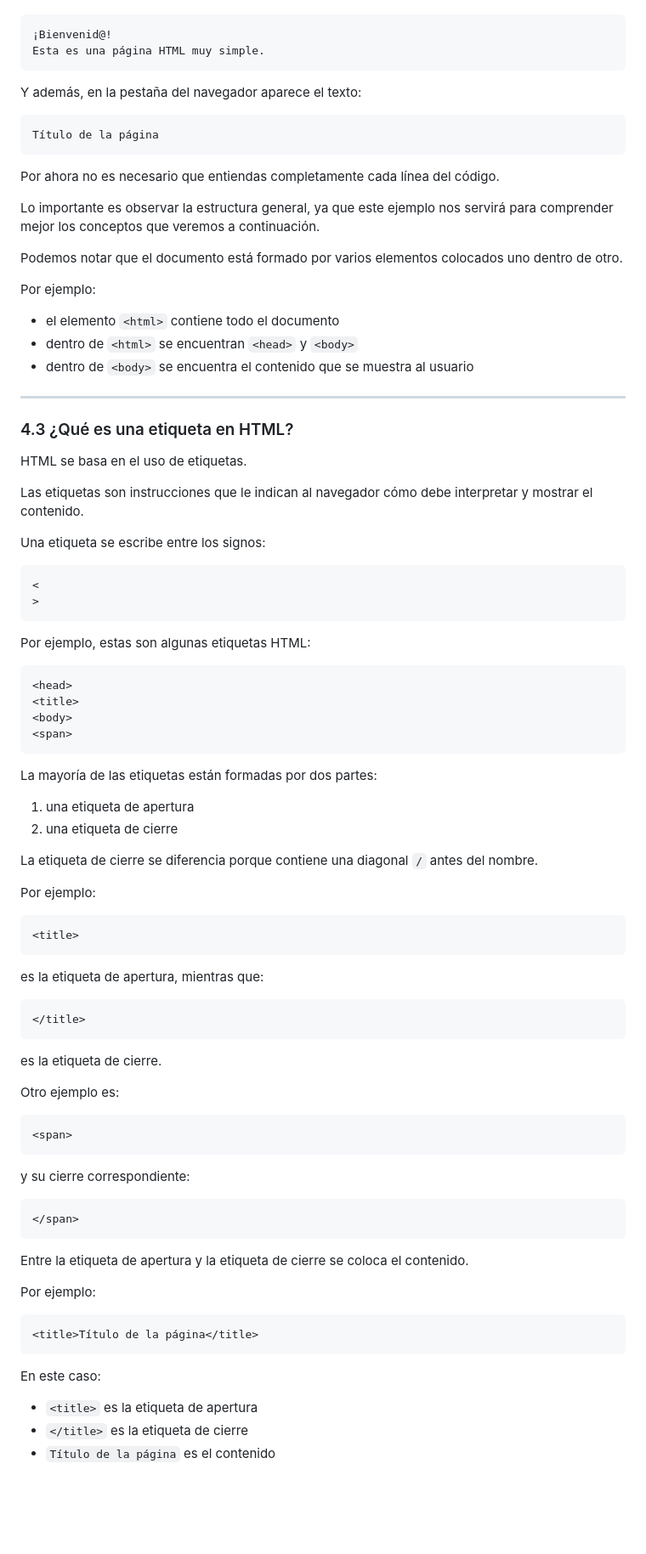
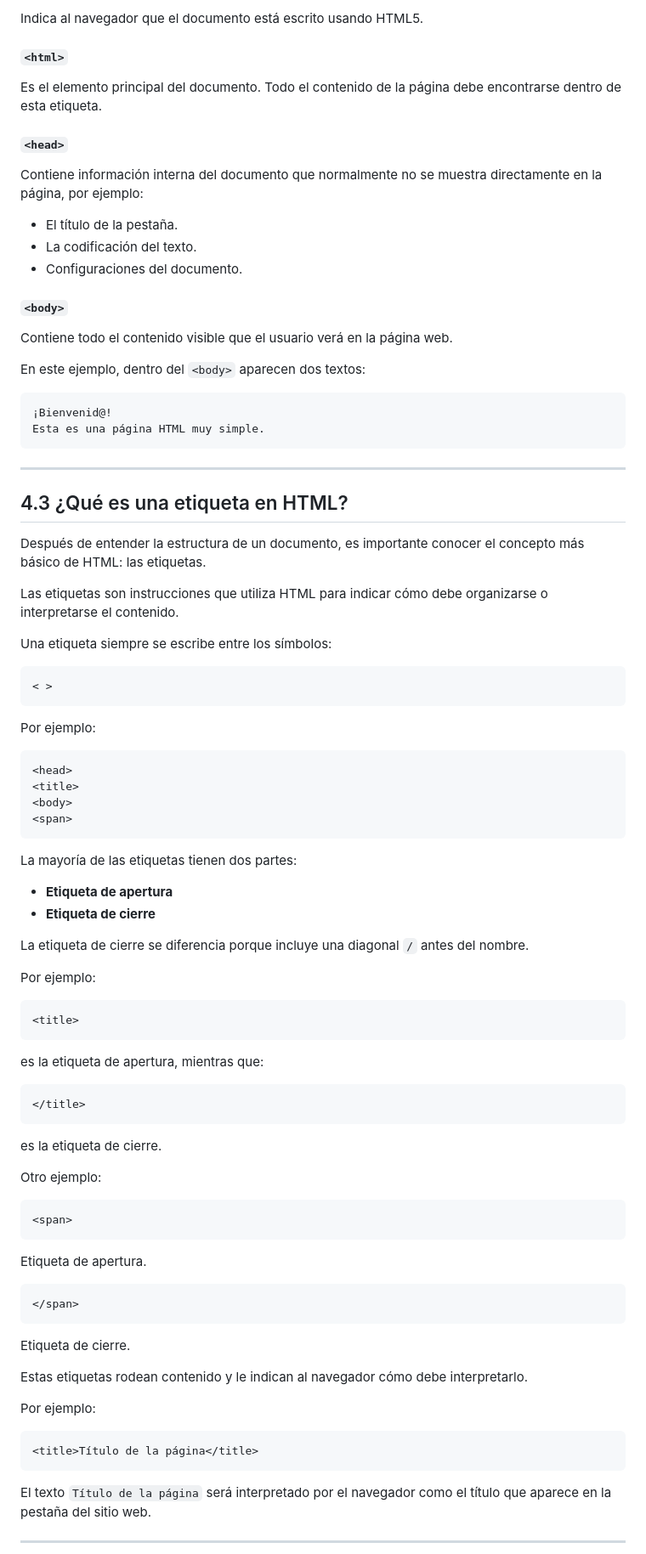
Before and after one commit to IngDanielSanchezSierra/Curso-de-HTML5-CSS3-y-JavaScript, a Markdown page: 001 - HTML5: Introducción/README.md, the part around one of its changes. Shown at 85% size. Drawn GitHub-style; blank space fills up the shorter version.

````diff
--- a/001 - HTML5: Introducción/README.md
+++ b/001 - HTML5: Introducción/README.md
@@ -64,43 +83,43 @@ Cuando este código es interpretado por un navegador, el resultado que se muestr
+Indica al navegador que el documento está escrito usando HTML5.
+
+#### `<html>`
+
+Es el elemento principal del documento. Todo el contenido de la página debe encontrarse dentro de esta etiqueta.
+
+#### `<head>`
+
+Contiene información interna del documento que normalmente no se muestra directamente en la página, por ejemplo:
+
+* El título de la pestaña.
+* La codificación del texto.
+* Configuraciones del documento.
+
+#### `<body>`
+
+Contiene todo el contenido visible que el usuario verá en la página web.
+
+En este ejemplo, dentro del `<body>` aparecen dos textos:
 
 ```text
 ¡Bienvenid@!
 Esta es una página HTML muy simple.
 ```
 
-Y además, en la pestaña del navegador aparece el texto:
+---
+
+## 4.3 ¿Qué es una etiqueta en HTML?
+
+Después de entender la estructura de un documento, es importante conocer el concepto más básico de HTML: las etiquetas.
+
+Las etiquetas son instrucciones que utiliza HTML para indicar cómo debe organizarse o interpretarse el contenido.
+
+Una etiqueta siempre se escribe entre los símbolos:
 
 ```text
-Título de la página
+< >
 ```
 
-Por ahora no es necesario que entiendas completamente cada línea del código.
-
-Lo importante es observar la estructura general, ya que este ejemplo nos servirá para comprender mejor los conceptos que veremos a continuación.
-
-Podemos notar que el documento está formado por varios elementos colocados uno dentro de otro.
-
 Por ejemplo:
-
-- el elemento `<html>` contiene todo el documento
-- dentro de `<html>` se encuentran `<head>` y `<body>`
-- dentro de `<body>` se encuentra el contenido que se muestra al usuario
-
----
-
-### 4.3 ¿Qué es una etiqueta en HTML?
-
-HTML se basa en el uso de etiquetas.
-
-Las etiquetas son instrucciones que le indican al navegador cómo debe interpretar y mostrar el contenido.
-
-Una etiqueta se escribe entre los signos:
-
-```text
-<
->
-```
-
-Por ejemplo, estas son algunas etiquetas HTML:
 
 ```html
 <head>
@@ -109,12 +128,12 @@ Por ejemplo, estas son algunas etiquetas HTML:
 <span>
 ```
 
-La mayoría de las etiquetas están formadas por dos partes:
+La mayoría de las etiquetas tienen dos partes:
 
-1. una etiqueta de apertura
-2. una etiqueta de cierre
+* **Etiqueta de apertura**
+* **Etiqueta de cierre**
 
-La etiqueta de cierre se diferencia porque contiene una diagonal `/` antes del nombre.
+La etiqueta de cierre se diferencia porque incluye una diagonal `/` antes del nombre.
 
 Por ejemplo:
 
@@ -130,19 +149,21 @@ es la etiqueta de apertura, mientras que:
 
 es la etiqueta de cierre.
 
-Otro ejemplo es:
+Otro ejemplo:
 
 ```html
 <span>
 ```
 
-y su cierre correspondiente:
+Etiqueta de apertura.
 
 ```html
 </span>
 ```
 
-Entre la etiqueta de apertura y la etiqueta de cierre se coloca el contenido.
+Etiqueta de cierre.
+
+Estas etiquetas rodean contenido y le indican al navegador cómo debe interpretarlo.
 
 Por ejemplo:
 
@@ -150,9 +171,7 @@ Por ejemplo:
 <title>Título de la página</title>
 ```
 
-En este caso:
+El texto `Título de la página` será interpretado por el navegador como el título que aparece en la pestaña del sitio web.
 
-- `<title>` es la etiqueta de apertura
-- `</title>` es la etiqueta de cierre
-- `Título de la página` es el contenido
+---
 
````
Also changed, not shown: other parts of 001 - HTML5: Introducción/README.md (+124 -167 lines).
